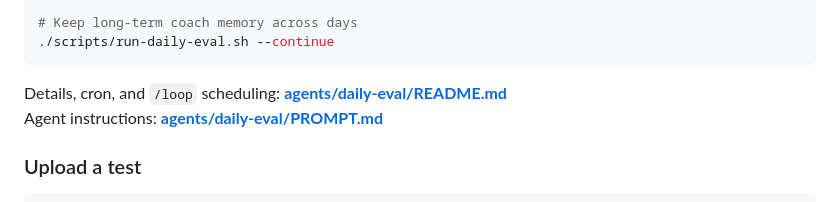
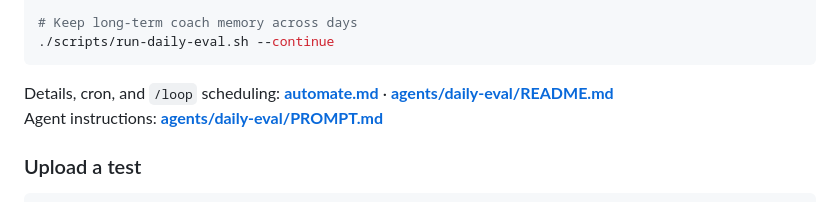
Before and after one commit to pphetra/iele-mockup, a Markdown page: README.md, the part around the change. Drawn GitHub-style.

Commit message:
Document daily evaluation automation in automate.md
Record how to call Grok headless, resume sessions, cron, /loop, and
the fetch-analyze-generate-upload pipeline.

````diff
--- a/README.md
+++ b/README.md
@@ -97,7 +97,7 @@ DRY_RUN=1 ./scripts/run-daily-eval.sh
 ./scripts/run-daily-eval.sh --continue
 ```
 
-Details, cron, and `/loop` scheduling: **[agents/daily-eval/README.md](agents/daily-eval/README.md)**
+Details, cron, and `/loop` scheduling: **[automate.md](automate.md)** · **[agents/daily-eval/README.md](agents/daily-eval/README.md)**
 Agent instructions: **[agents/daily-eval/PROMPT.md](agents/daily-eval/PROMPT.md)**
 
 ### Upload a test
````
Also changed, not shown: automate.md (added, +283 -0 lines).
